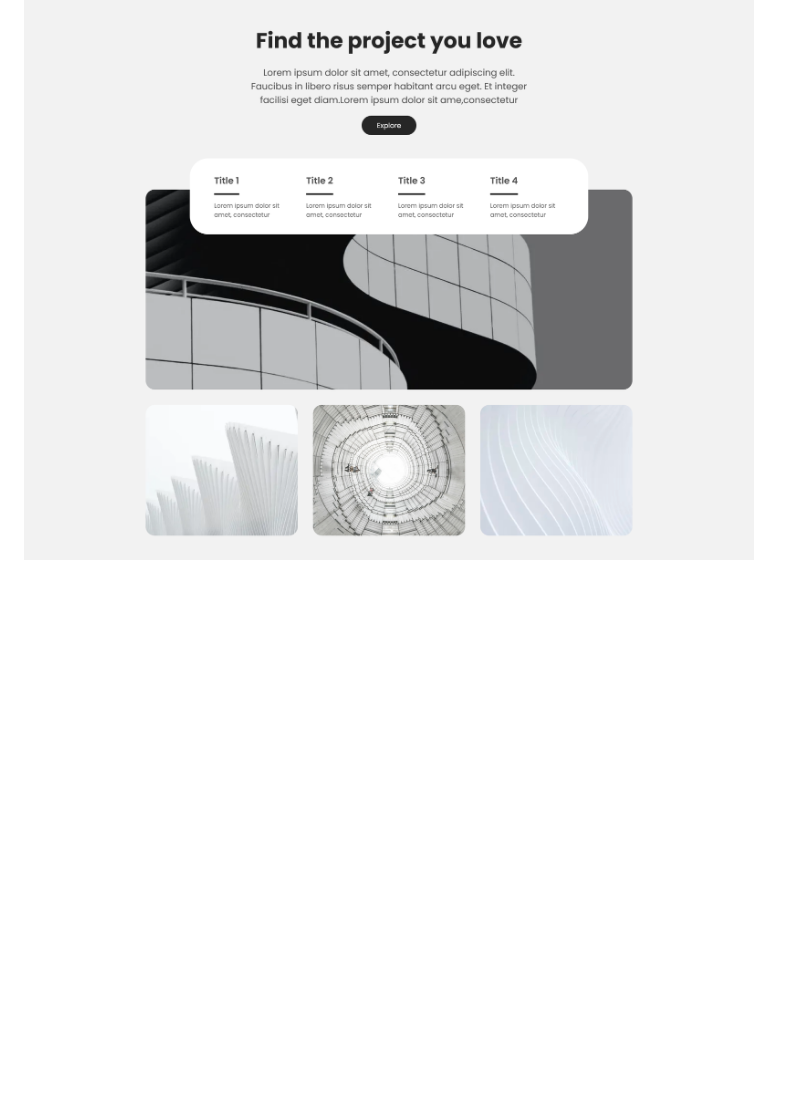
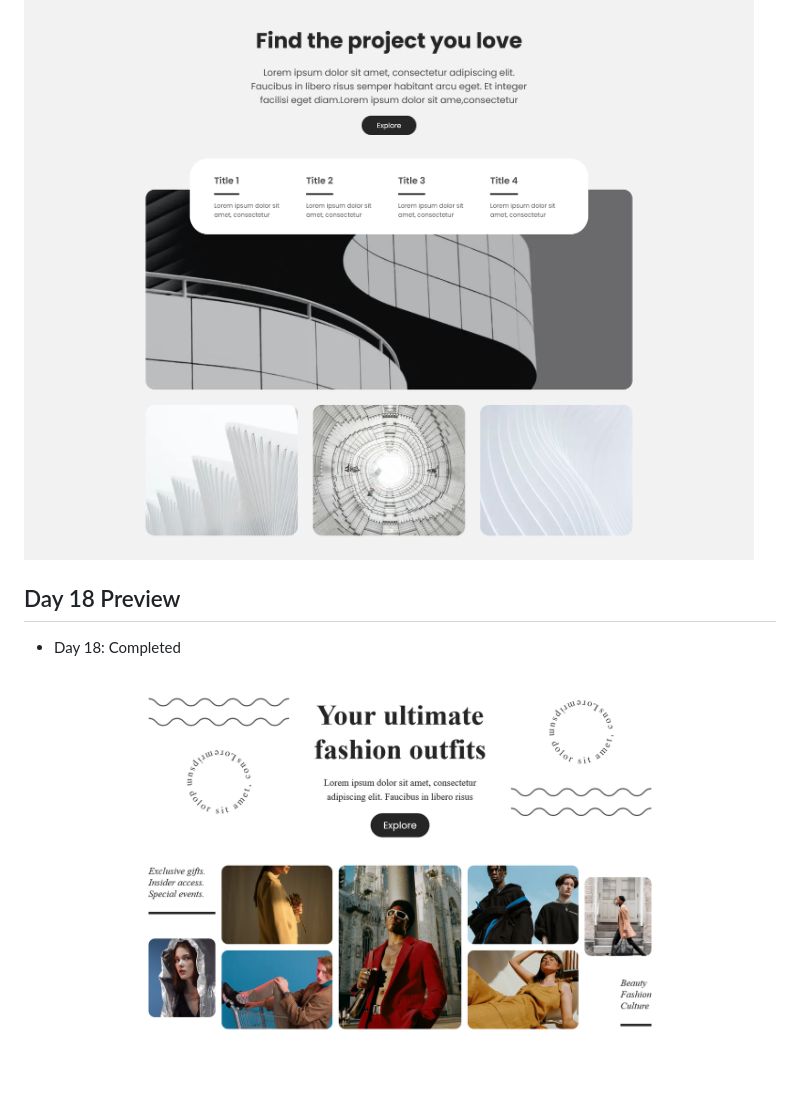
Before and after one commit to tugcekizildg/50DaysofUI_FIgmatoHTML, a Markdown page: Readme.md, the part around the change. Rendered like a GitHub page; pictures changed too: Day_18_DesktopScreenshot.png (added); blank space fills up the shorter version.

Commit message:
Added: Day 18 UI

```diff
--- a/Readme.md
+++ b/Readme.md
@@ -139,3 +139,9 @@ Improve layout, styling, and component-building skills through repetition and co
 - Day 17: Completed
 
 ![Day 17 Screenshot](./Day_17_DesktopScreenshot.png)
+
+## Day 18 Preview
+
+- Day 18: Completed
+
+![Day 18 Screenshot](./Day_18_DesktopScreenshot.png)
```
